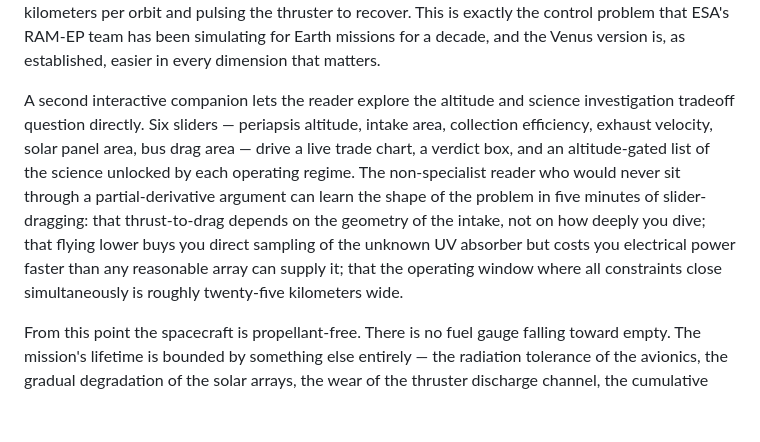
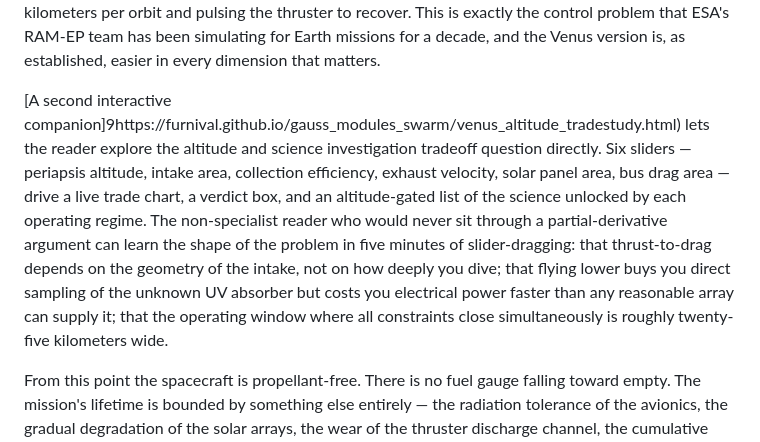
Before and after one commit to Furnival/gauss_modules_swarm, a Markdown page: Venus v4_final.md, the part around one of its changes. Drawn GitHub-style; blank space fills up the shorter version.

Commit message:
Enhance Venus mission details and add interactive links
Updated the document to include interactive companion links and clarified the mission details.

```diff
--- a/Venus v4_final.md
+++ b/Venus v4_final.md
@@ -40,7 +40,7 @@ Arrival could be by aerocapture. It requires a blunt aeroshell and a mechanism f
 
 The mission opens for science when the spacecraft drops its perigee low enough that the intake starts producing useful mass flow. Call it 180 kilometers, plus or minus, depending on the solar cycle and atmospheric state. Below that altitude drag exceeds thrust; above it the intake starves. The spacecraft does not fly at one altitude but in a controlled descent-and-correct cycle, drifting down by a few kilometers per orbit and pulsing the thruster to recover. This is exactly the control problem that ESA's RAM-EP team has been simulating for Earth missions for a decade, and the Venus version is, as established, easier in every dimension that matters.
 
-A second interactive companion lets the reader explore the altitude and science investigation tradeoff question directly. Six sliders — periapsis altitude, intake area, collection efficiency, exhaust velocity, solar panel area, bus drag area — drive a live trade chart, a verdict box, and an altitude-gated list of the science unlocked by each operating regime. The non-specialist reader who would never sit through a partial-derivative argument can learn the shape of the problem in five minutes of slider-dragging: that thrust-to-drag depends on the geometry of the intake, not on how deeply you dive; that flying lower buys you direct sampling of the unknown UV absorber but costs you electrical power faster than any reasonable array can supply it; that the operating window where all constraints close simultaneously is roughly twenty-five kilometers wide.
+[A second interactive companion]9https://furnival.github.io/gauss_modules_swarm/venus_altitude_tradestudy.html) lets the reader explore the altitude and science investigation tradeoff question directly. Six sliders — periapsis altitude, intake area, collection efficiency, exhaust velocity, solar panel area, bus drag area — drive a live trade chart, a verdict box, and an altitude-gated list of the science unlocked by each operating regime. The non-specialist reader who would never sit through a partial-derivative argument can learn the shape of the problem in five minutes of slider-dragging: that thrust-to-drag depends on the geometry of the intake, not on how deeply you dive; that flying lower buys you direct sampling of the unknown UV absorber but costs you electrical power faster than any reasonable array can supply it; that the operating window where all constraints close simultaneously is roughly twenty-five kilometers wide.
 
 From this point the spacecraft is propellant-free. There is no fuel gauge falling toward empty. The mission's lifetime is bounded by something else entirely — the radiation tolerance of the avionics, the gradual degradation of the solar arrays, the wear of the thruster discharge channel, the cumulative drift of the attitude control system. These are slow numbers. Modern radiation-hardened processors are good for a decade in Venus orbit; the ESA EnVision design assumes a four-year primary mission and a multi-year extension. The cubesat constellation version, with redundancy distributed across the swarm rather than internal to each spacecraft, can plausibly target a ten-year operational lifetime. That is a hundred times the duration of Venera. It is longer than Magellan, longer than Akatsuki, longer than any continuous Venus presence in human history.
 
```
Also changed, not shown: other parts of Venus v4_final.md (+3 -3 lines).
